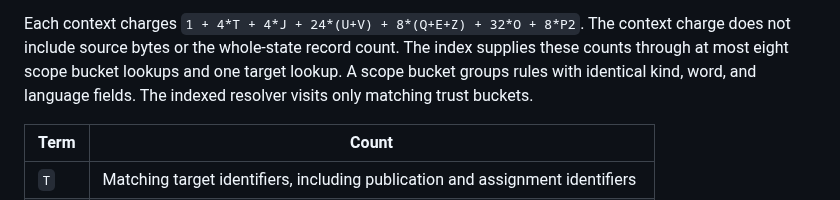
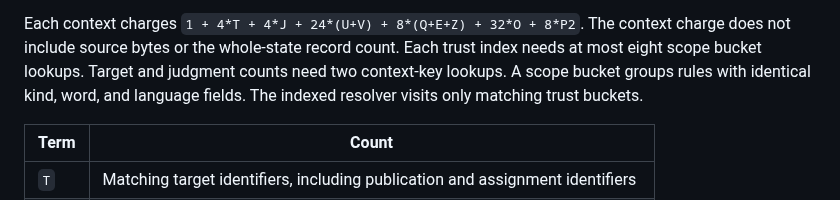
Before and after one commit to int19h/jbovlacku, a Markdown page: crates/jvc-runtime/README.md, the part around the change. Drawn GitHub-style.

Commit message:
Clarify the bounded context index lookups

```diff
--- a/crates/jvc-runtime/README.md
+++ b/crates/jvc-runtime/README.md
@@ -55,7 +55,8 @@ Discovery charges `1 + 8 * visited_publications`.
 
 Each context charges `1 + 4*T + 4*J + 24*(U+V) + 8*(Q+E+Z) + 32*O + 8*P2`.
 The context charge does not include source bytes or the whole-state record count.
-The index supplies these counts through at most eight scope bucket lookups and one target lookup.
+Each trust index needs at most eight scope bucket lookups.
+Target and judgment counts need two context-key lookups.
 A scope bucket groups rules with identical kind, word, and language fields.
 The indexed resolver visits only matching trust buckets.
 
```
